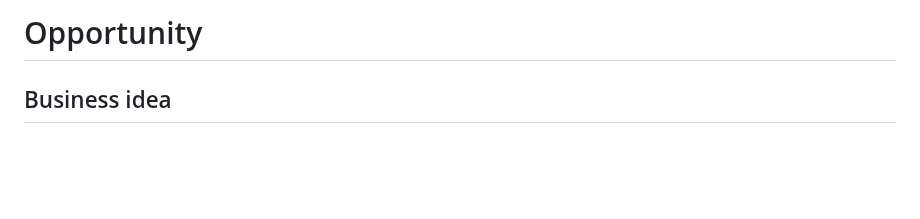
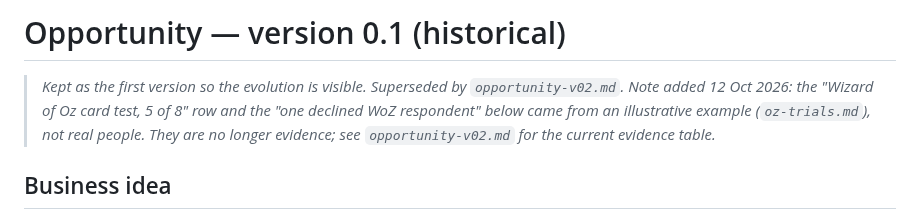
Before and after one commit to marianaserranoc/Rapid_prototyping, a Markdown page: evidence-log/opportunity.md, the part around the change. GitHub-like rendering; blank space fills up the shorter version.

Commit message:
Revise opportunity.md to version 0.1
Updated opportunity document to version 0.1 with historical context and notes about evidence.

```diff
--- a/evidence-log/opportunity.md
+++ b/evidence-log/opportunity.md
@@ -1,4 +1,6 @@
-# Opportunity
+# Opportunity — version 0.1 (historical)
+
+> *Kept as the first version so the evolution is visible. Superseded by `opportunity-v02.md`. Note added 12 Oct 2026: the "Wizard of Oz card test, 5 of 8" row and the "one declined WoZ respondent" below came from an illustrative example (`oz-trials.md`), not real people. They are no longer evidence; see `opportunity-v02.md` for the current evidence table.*
 
 ## Business idea
 We help independent boutique fitness studios in Casablanca and Rabat fill their recurring underfilled off-peak classes by letting new studio-goers book a single class with no package or membership commitment, at the price and seat limit the studio sets, so owners gain new full-price attendees without discounting and goers can find out whether a studio is worth it before committing.
```
